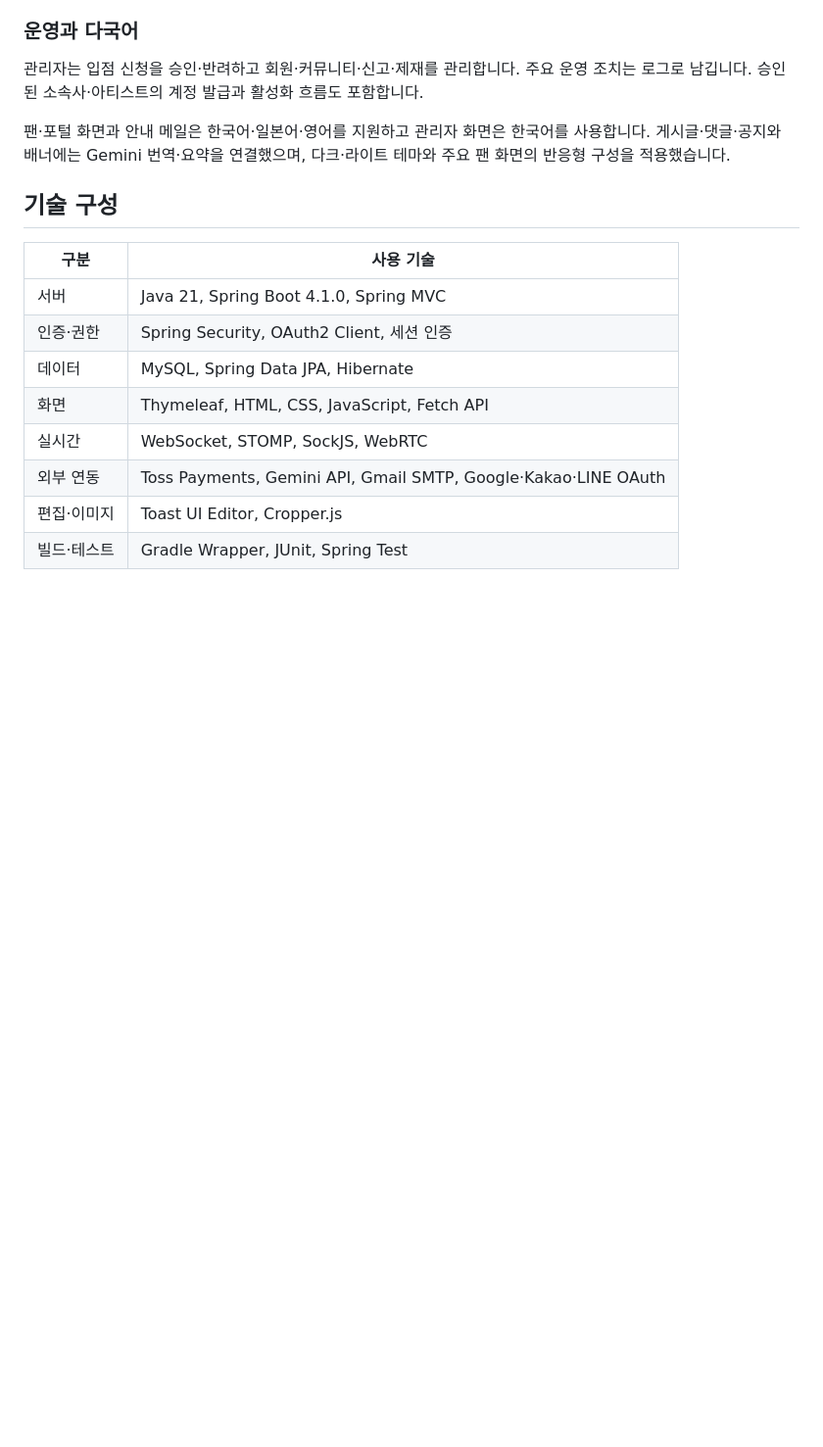
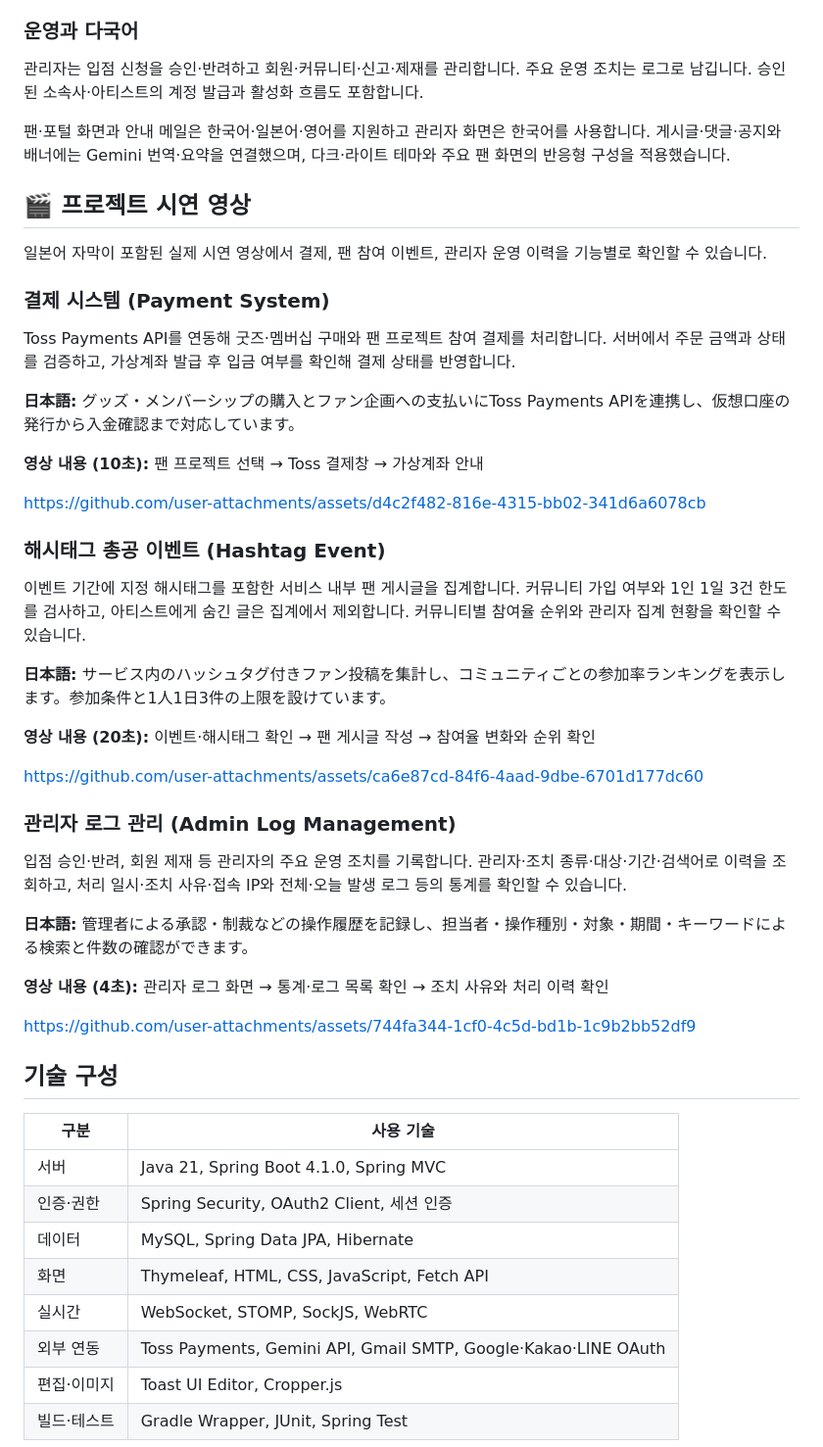
Before and after one commit to suuzuux/project-DSA, a Markdown page: README.md, the part around the change. Shown at 98% size. Drawn GitHub-style; blank space fills up the shorter version.

Commit message:
docs: embed project demo videos in README

```diff
--- a/README.md
+++ b/README.md
@@ -56,6 +56,40 @@ WebSocket/STOMP로 DM과 라이브 댓글을 송수신합니다. 팬 메시지
 관리자는 입점 신청을 승인·반려하고 회원·커뮤니티·신고·제재를 관리합니다. 주요 운영 조치는 로그로 남깁니다. 승인된 소속사·아티스트의 계정 발급과 활성화 흐름도 포함합니다.
 
 팬·포털 화면과 안내 메일은 한국어·일본어·영어를 지원하고 관리자 화면은 한국어를 사용합니다. 게시글·댓글·공지와 배너에는 Gemini 번역·요약을 연결했으며, 다크·라이트 테마와 주요 팬 화면의 반응형 구성을 적용했습니다.
+
+## 🎬 프로젝트 시연 영상
+
+일본어 자막이 포함된 실제 시연 영상에서 결제, 팬 참여 이벤트, 관리자 운영 이력을 기능별로 확인할 수 있습니다.
+
+### 결제 시스템 (Payment System)
+
+Toss Payments API를 연동해 굿즈·멤버십 구매와 팬 프로젝트 참여 결제를 처리합니다. 서버에서 주문 금액과 상태를 검증하고, 가상계좌 발급 후 입금 여부를 확인해 결제 상태를 반영합니다.
+
+**日本語:** グッズ・メンバーシップの購入とファン企画への支払いにToss Payments APIを連携し、仮想口座の発行から入金確認まで対応しています。
+
+**영상 내용 (10초):** 팬 프로젝트 선택 → Toss 결제창 → 가상계좌 안내
+
+https://github.com/user-attachments/assets/d4c2f482-816e-4315-bb02-341d6a6078cb
+
+### 해시태그 총공 이벤트 (Hashtag Event)
+
+이벤트 기간에 지정 해시태그를 포함한 서비스 내부 팬 게시글을 집계합니다. 커뮤니티 가입 여부와 1인 1일 3건 한도를 검사하고, 아티스트에게 숨긴 글은 집계에서 제외합니다. 커뮤니티별 참여율 순위와 관리자 집계 현황을 확인할 수 있습니다.
+
+**日本語:** サービス内のハッシュタグ付きファン投稿を集計し、コミュニティごとの参加率ランキングを表示します。参加条件と1人1日3件の上限を設けています。
+
+**영상 내용 (20초):** 이벤트·해시태그 확인 → 팬 게시글 작성 → 참여율 변화와 순위 확인
+
+https://github.com/user-attachments/assets/ca6e87cd-84f6-4aad-9dbe-6701d177dc60
+
+### 관리자 로그 관리 (Admin Log Management)
+
+입점 승인·반려, 회원 제재 등 관리자의 주요 운영 조치를 기록합니다. 관리자·조치 종류·대상·기간·검색어로 이력을 조회하고, 처리 일시·조치 사유·접속 IP와 전체·오늘 발생 로그 등의 통계를 확인할 수 있습니다.
+
+**日本語:** 管理者による承認・制裁などの操作履歴を記録し、担当者・操作種別・対象・期間・キーワードによる検索と件数の確認ができます。
+
+**영상 내용 (4초):** 관리자 로그 화면 → 통계·로그 목록 확인 → 조치 사유와 처리 이력 확인
+
+https://github.com/user-attachments/assets/744fa344-1cf0-4c5d-bd1b-1c9b2bb52df9
 
 ## 기술 구성
 
```
